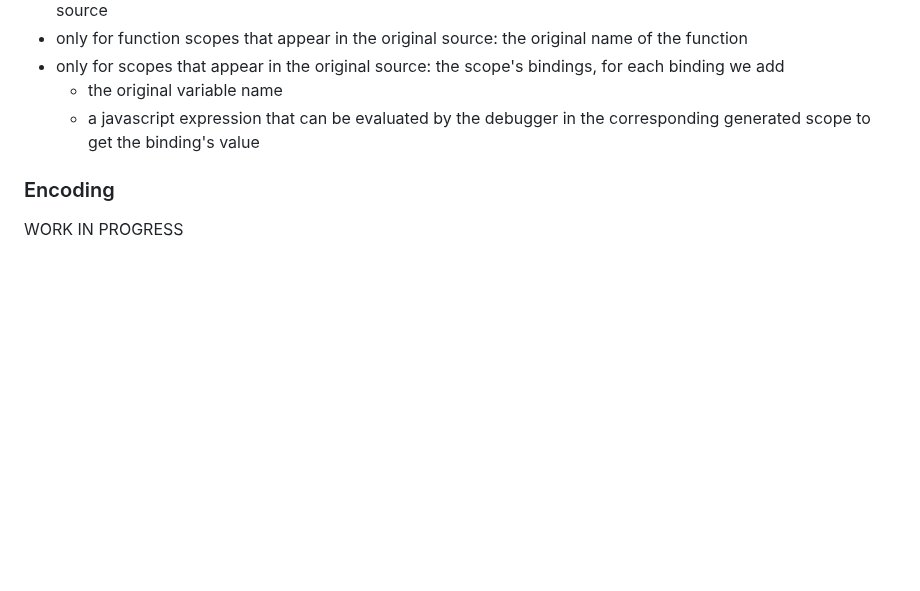
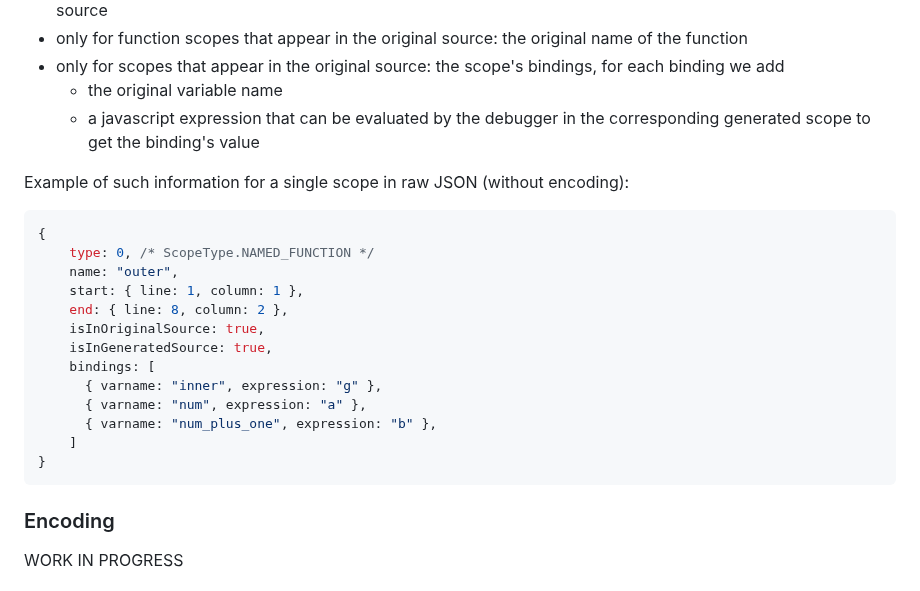
Before and after one commit to tc39/source-map, a Markdown page: proposals/scopes.md, the part around the change. GitHub-like rendering; blank space fills up the shorter version.

Commit message:
Add raw JSON for stored information for a single scope

````diff
--- a/proposals/scopes.md
+++ b/proposals/scopes.md
@@ -109,6 +109,23 @@ The following information describes a scope in the source map:
   - the original variable name
   - a javascript expression that can be evaluated by the debugger in the corresponding generated scope to get the binding's value
 
+Example of such information for a single scope in raw JSON (without encoding):
+```js
+{
+    type: 0, /* ScopeType.NAMED_FUNCTION */
+    name: "outer",
+    start: { line: 1, column: 1 },
+    end: { line: 8, column: 2 },
+    isInOriginalSource: true,
+    isInGeneratedSource: true,
+    bindings: [
+      { varname: "inner", expression: "g" },
+      { varname: "num", expression: "a" },
+      { varname: "num_plus_one", expression: "b" },
+    ]
+}
+```
+
 ### Encoding
 
 WORK IN PROGRESS
````
